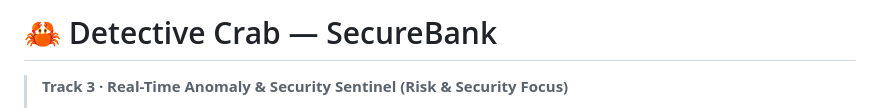
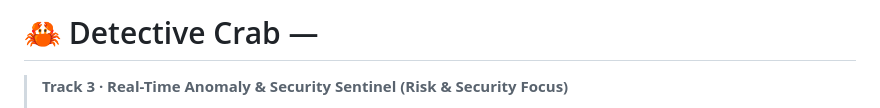
Before and after one commit to galleto/Detective_Crab, a Markdown page: README.md, the part around the change. Rendered like a GitHub page.

Commit message:
Update project title in README.md
Removed the 'SecureBank' reference from the project title in README.

```diff
--- a/README.md
+++ b/README.md
@@ -1,4 +1,4 @@
-# 🦀 Detective Crab — SecureBank
+# 🦀 Detective Crab —
 
 > **Track 3 · Real-Time Anomaly & Security Sentinel (Risk & Security Focus)**
 >
```
